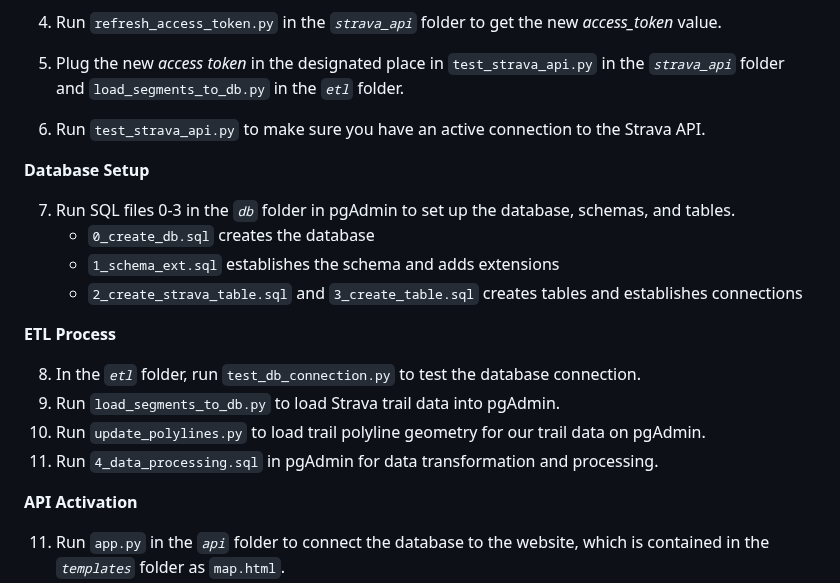
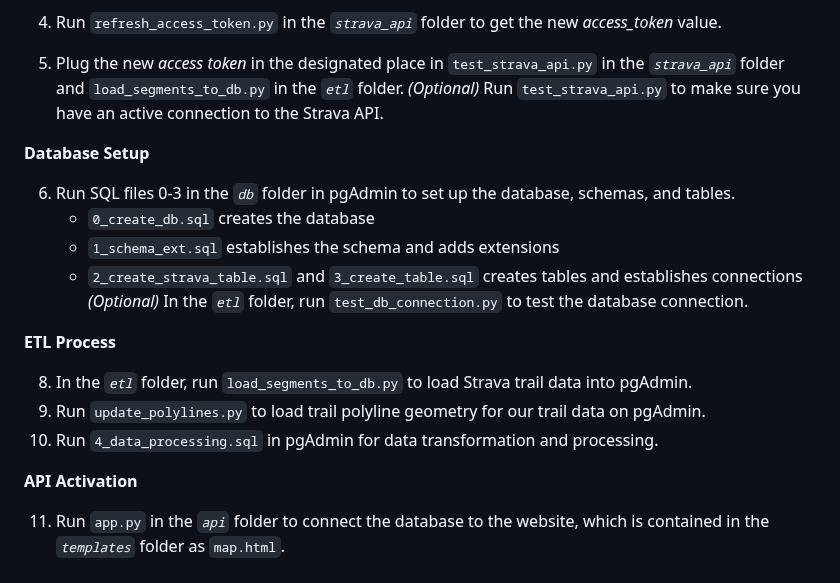
Before and after one commit to kanatea/mountain-biking, a Markdown page: README.md, the part around the change. Drawn GitHub-style.

```diff
--- a/README.md
+++ b/README.md
@@ -36,21 +36,21 @@ A registered Strava account is required to set up an app and access the Strava A
 
 4. Run `refresh_access_token.py` in the _`strava_api`_ folder  to get the new *access_token* value.
 5. Plug the new *access token* in the designated place in `test_strava_api.py` in the _`strava_api`_ folder and `load_segments_to_db.py` in the _`etl`_ folder.
-6. Run `test_strava_api.py` to make sure you have an active connection to the Strava API.
+    _(Optional)_ Run `test_strava_api.py` to make sure you have an active connection to the Strava API.
 
 **Database Setup**
 
-7. Run SQL files 0-3 in the _`db`_ folder in pgAdmin to set up the database, schemas, and tables.
+6. Run SQL files 0-3 in the _`db`_ folder in pgAdmin to set up the database, schemas, and tables.
     - `0_create_db.sql` creates the database
     - `1_schema_ext.sql` establishes the schema and adds extensions
     - `2_create_strava_table.sql` and `3_create_table.sql` creates tables and establishes connections
+    _(Optional)_ In the _`etl`_ folder, run `test_db_connection.py` to test the database connection.
 
 **ETL Process**
 
-8. In the _`etl`_ folder, run `test_db_connection.py` to test the database connection.
-9. Run `load_segments_to_db.py` to load Strava trail data into pgAdmin.
-10. Run `update_polylines.py` to load trail polyline geometry for our trail data on pgAdmin.
-11. Run `4_data_processing.sql` in pgAdmin for data transformation and processing.
+8. In the _`etl`_ folder, run `load_segments_to_db.py` to load Strava trail data into pgAdmin.
+9. Run `update_polylines.py` to load trail polyline geometry for our trail data on pgAdmin.
+10. Run `4_data_processing.sql` in pgAdmin for data transformation and processing.
 
 **API Activation**
 
```
